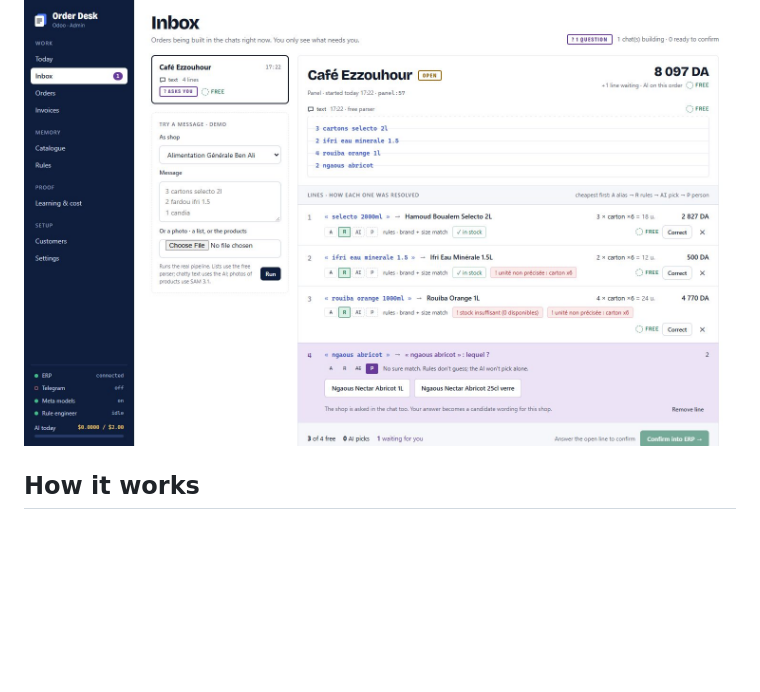
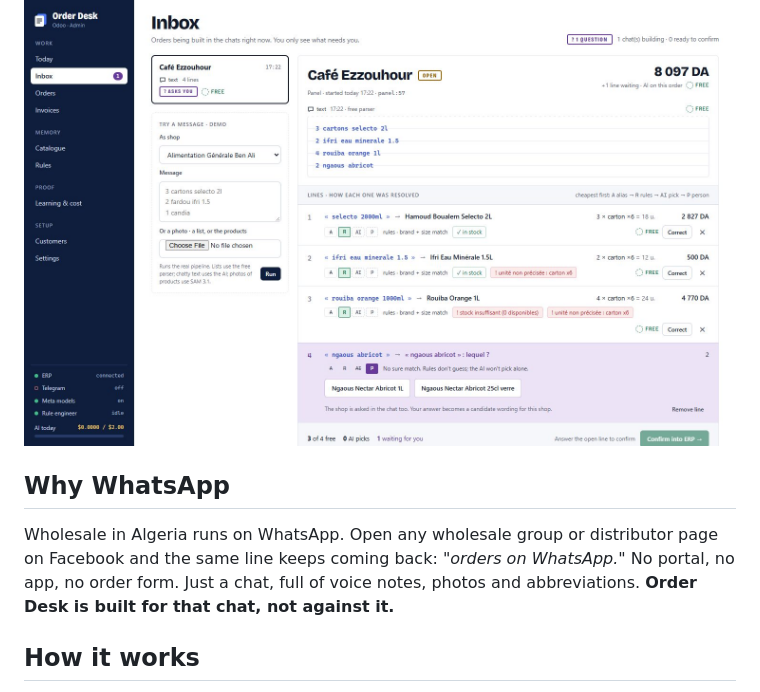
Before and after one commit to nudiiir/elixir-orderdesk, a Markdown page: README.md, the part around the change. GitHub-like rendering; blank space fills up the shorter version.

Commit message:
README: bring back Why WhatsApp

```diff
--- a/README.md
+++ b/README.md
@@ -44,6 +44,12 @@ assumption, not a measurement) that is **9.3 and 2.7 clerk hours**. And a line i
 question, not a wrong delivery: 3 wrong products in 1,272 lines (plus 7 wrong quantities), every other doubt asked.
 
 <p align="center"><img src="docs/media/odoo-1-question.jpg" alt="The Order Desk inbox: a shop's order resolved line by line, one question left" width="900"></p>
+
+## Why WhatsApp
+
+Wholesale in Algeria runs on WhatsApp. Open any wholesale group or distributor page on Facebook and the same
+line keeps coming back: *"orders on WhatsApp."* No portal, no app, no order form. Just a chat, full of voice
+notes, photos and abbreviations. **Order Desk is built for that chat, not against it.**
 
 ## How it works
 
```
